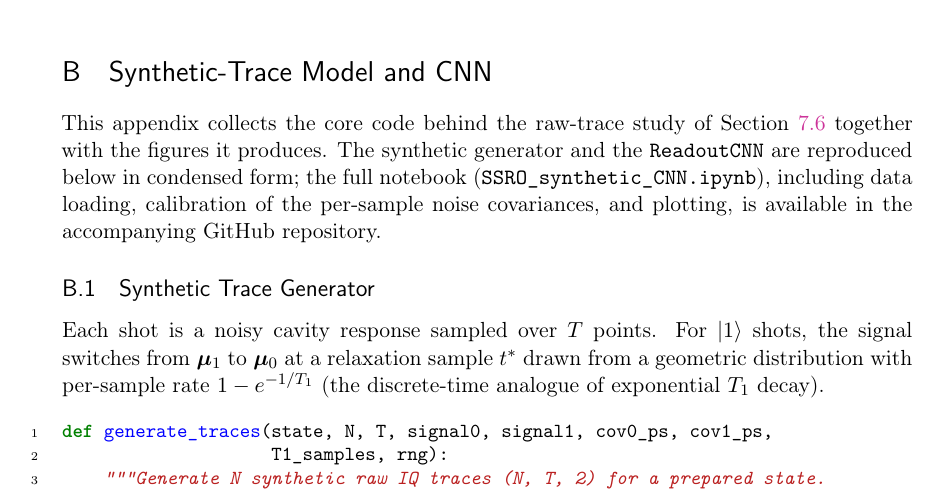
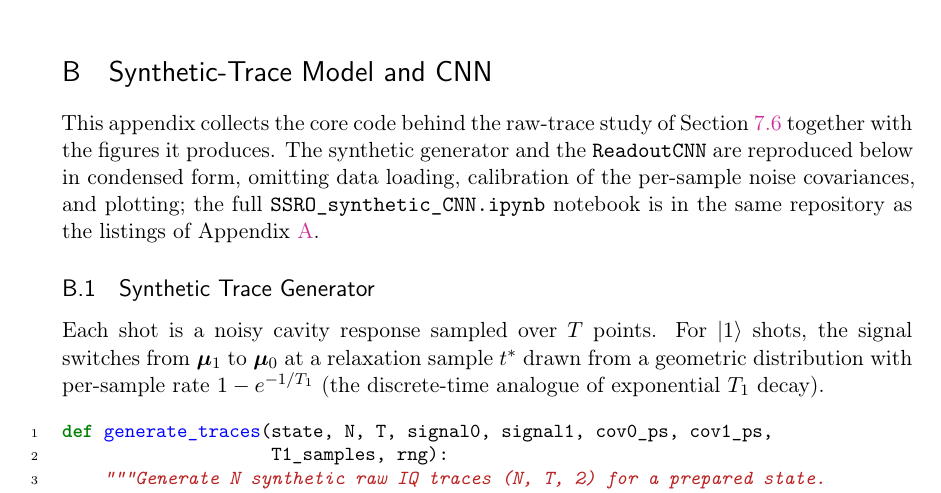
Before and after one commit to Enderb/mqst-tfm, a LaTeX document (main.tex, which reads appendices/app_b_figures.tex): part of page 29 of 32, cut so that both start at the same text. Compiled offline with pdfLaTeX.

Commit message:
Polish Appendix B intro: cross-link to Appendix A instead of repeating the repo note
Co-Authored-By: Claude Opus 4.8 (1M context) <noreply@anthropic.com>
Claude-Session: https://claude.ai/code/session_011RhjWXpyaxsV3hpRuPBsfM

```diff
--- a/appendices/app_b_figures.tex
+++ b/appendices/app_b_figures.tex
@@ -4,10 +4,10 @@
 
 This appendix collects the core code behind the raw-trace study of
 Section~\ref{subsec:cnn} together with the figures it produces.  The synthetic
-generator and the \texttt{ReadoutCNN} are reproduced below in condensed form;
-the full notebook (\texttt{SSRO\_synthetic\_CNN.ipynb}), including data loading,
-calibration of the per-sample noise covariances, and plotting, is available in
-the accompanying GitHub repository.
+generator and the \texttt{ReadoutCNN} are reproduced below in condensed form,
+omitting data loading, calibration of the per-sample noise covariances, and
+plotting; the full \texttt{SSRO\_synthetic\_CNN.ipynb} notebook is in the same
+repository as the listings of Appendix~\ref{appendix:code}.
 
 \subsection{Synthetic Trace Generator}
 \label{appendix:gen_traces}
```
Also changed, not shown: main.pdf.
